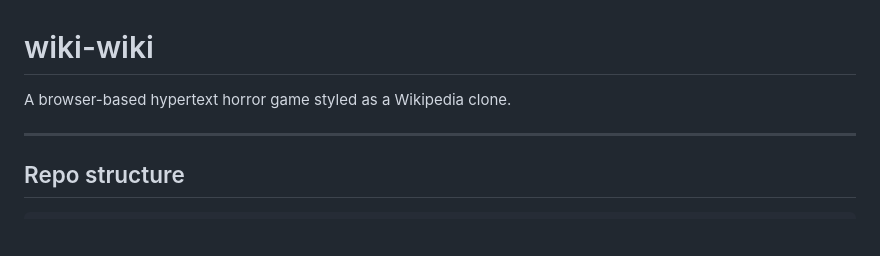
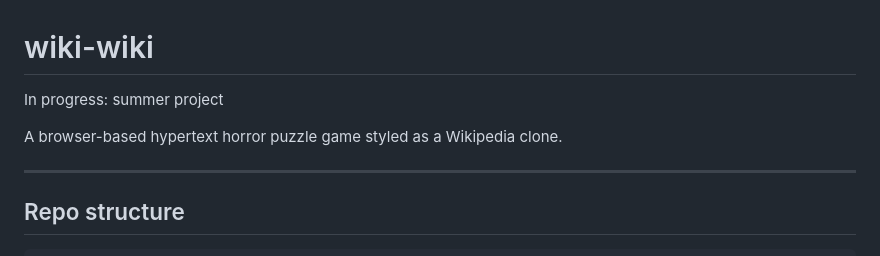
Before and after one commit to Kinchingip/the-thinking-thing, a Markdown page: README.md, the part around the change. Drawn GitHub-style; blank space fills up the shorter version.

```diff
--- a/README.md
+++ b/README.md
@@ -1,6 +1,8 @@
 # wiki-wiki
 
-A browser-based hypertext horror game styled as a Wikipedia clone.
+In progress: summer project
+
+A browser-based hypertext horror puzzle game styled as a Wikipedia clone.
 
 ---
 
```
